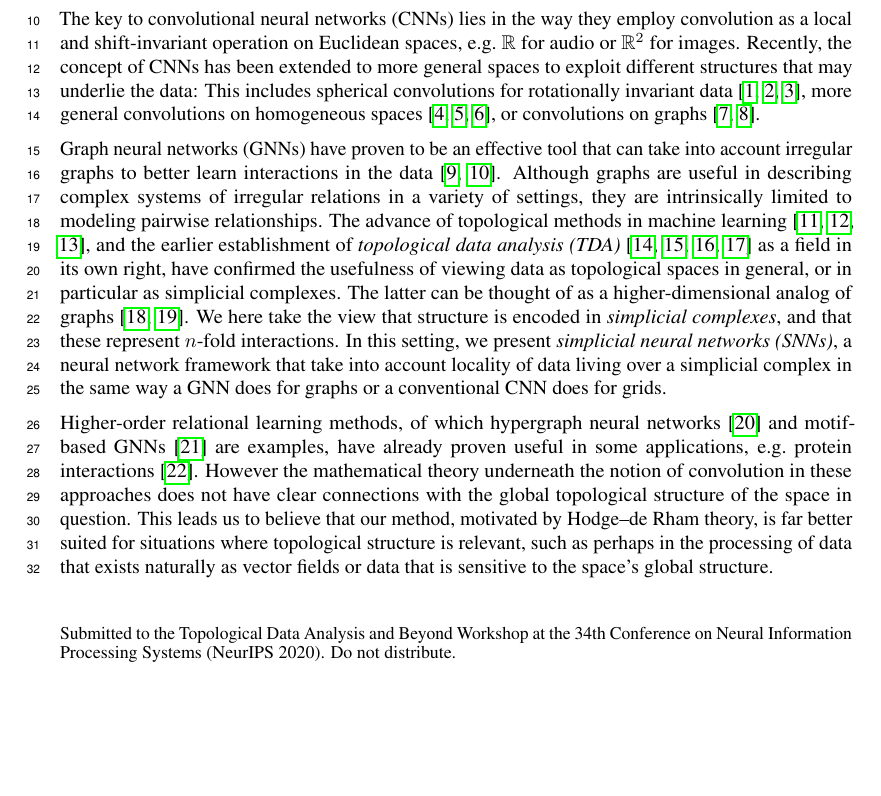
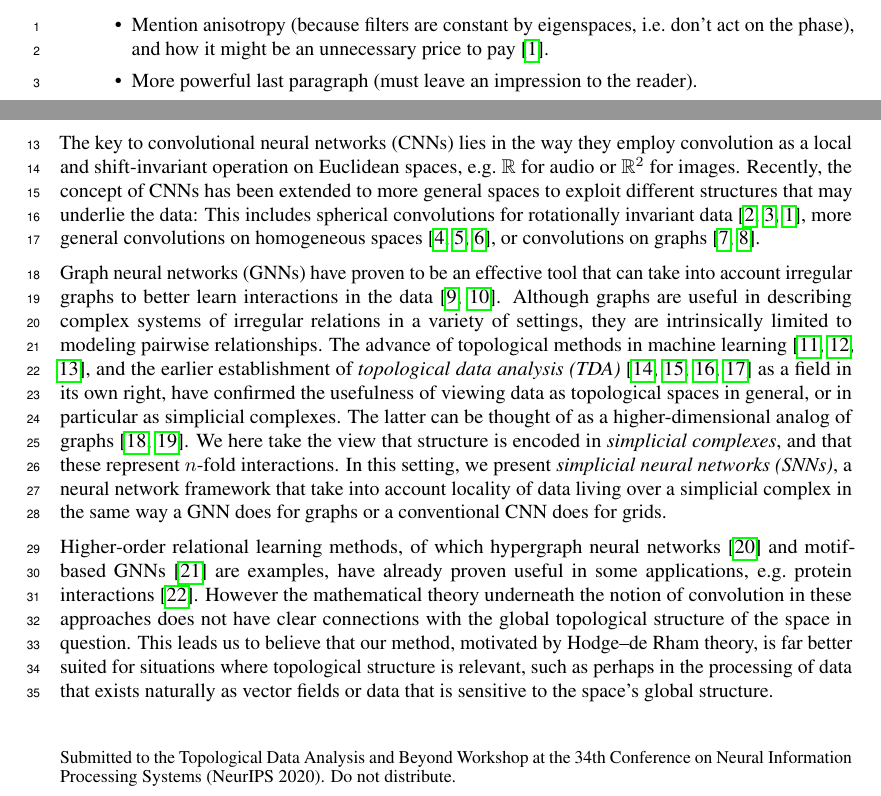
Before and after one commit to stefaniaebli/paper-snn-neurips2020tda, a LaTeX paper (neurips_2020_tda.tex, which reads todo.tex): part of page 1 of 7 before the commit and two parts of pages 1 and 2 of 8 after it, the two joined at a grey line, cut at the place of the change, the shorter picture padded with empty space. Compiled offline with pdfLaTeX.

Commit message:
add todo

```diff
--- a/neurips_2020_tda.tex
+++ b/neurips_2020_tda.tex
@@ -91,6 +91,7 @@
 }
 \input{common.tex}
 \begin{document}
+\input{todo.tex}
 
 \maketitle
 
--- /dev/null
+++ b/todo.tex
@@ -0,0 +1,5 @@
+\begin{itemize}
+    \item Mention anisotropy (because filters are constant by eigenspaces, i.e.\ don't act on the phase), and how it might be an unnecessary price to pay~\cite{defferrard2020deepsphere}.
+    \item More powerful last paragraph (must leave an impression to the reader).
+\end{itemize}
+\clearpage
```
